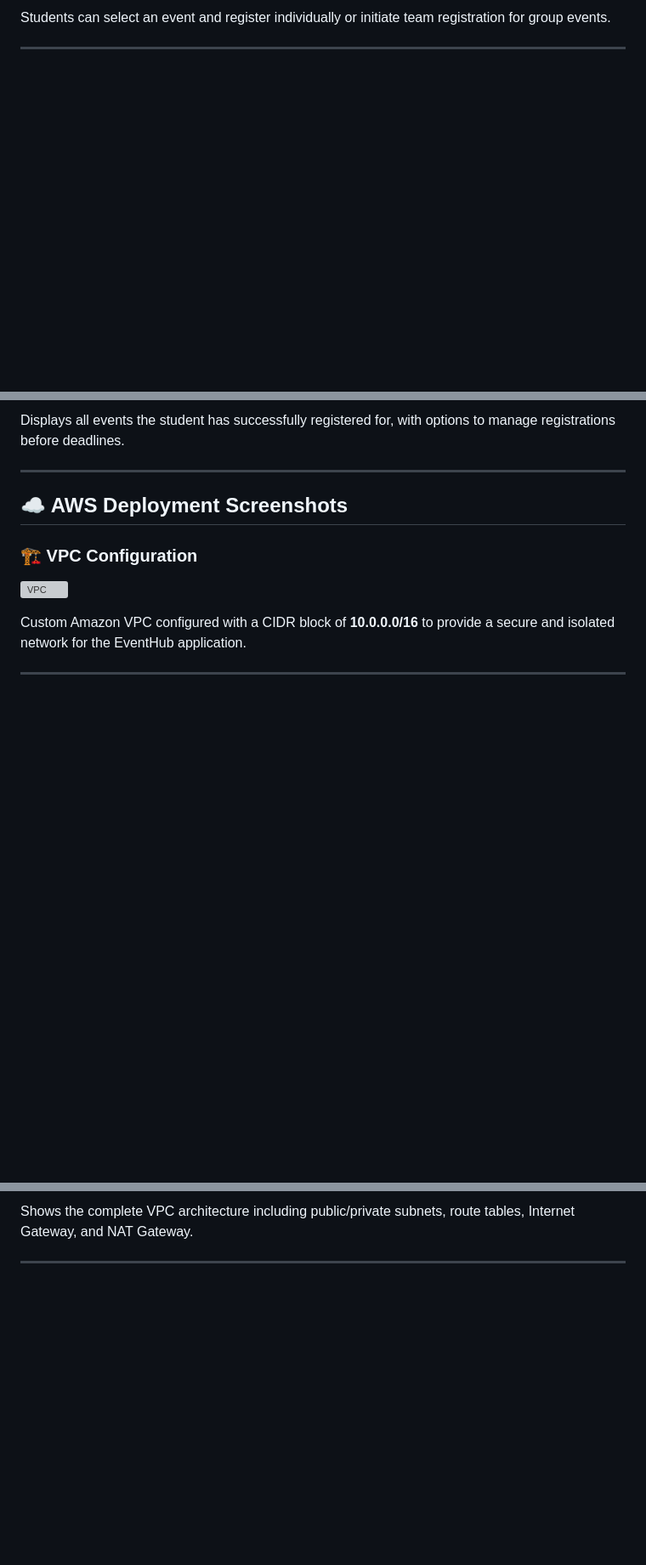
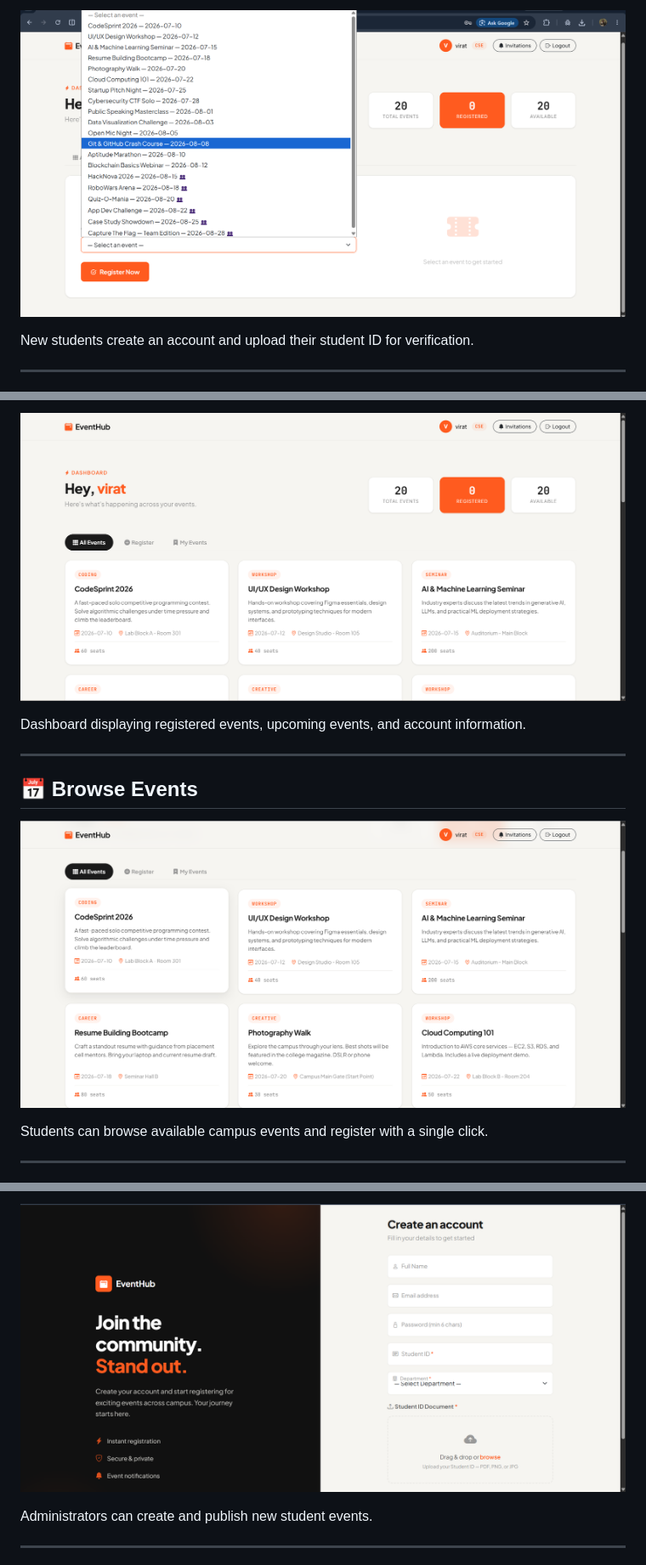
Before and after one commit to rosh-devs/aws-student-event-reg, a Markdown page: README.md, 3 parts joined by grey strips. Shown at 85% size. Rendered like a GitHub page; blank space fills up the shorter version; grey boxes are pictures that could not be loaded.

```diff
--- a/README.md
+++ b/README.md
@@ -202,5 +203,7 @@ Students can browse all upcoming campus events, including event category, date,
 
-Students can select an event and register individually or initiate team registration for group events.
+![Registration](screenshots/frontend/register%20now.png)
+
+New students create an account and upload their student ID for verification.
 
 ---
 
@@ -209,14 +211,15 @@ Students can select an event and register individually or initiate team registra
 
-Displays all events the student has successfully registered for, with options to manage registrations before deadlines.
+![Dashboard](screenshots/frontend/dashboard.png)
+
+Dashboard displaying registered events, upcoming events, and account information.
 
 ---
 
-## ☁️ AWS Deployment Screenshots
+## 📅 Browse Events
 
-### 🏗️ VPC Configuration
-![VPC](screenshots/backend/vpc.png)
+![Events](screenshots/frontend/events.png)
 
-Custom Amazon VPC configured with a CIDR block of **10.0.0.0/16** to provide a secure and isolated network for the EventHub application.
+Students can browse available campus events and register with a single click.
 
 ---
 
@@ -225,5 +227,7 @@ Custom Amazon VPC configured with a CIDR block of **10.0.0.0/16** to provide a s
 
-Shows the complete VPC architecture including public/private subnets, route tables, Internet Gateway, and NAT Gateway.
+![Create Event](screenshots/frontend/create.png)
+
+Administrators can create and publish new student events.
 
 ---
 
```
Also changed, not shown: other parts of README.md (+74 -48 lines).
